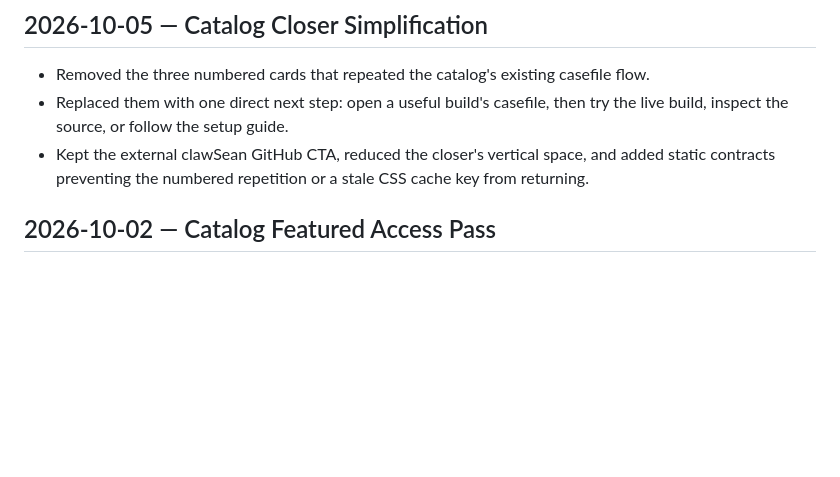
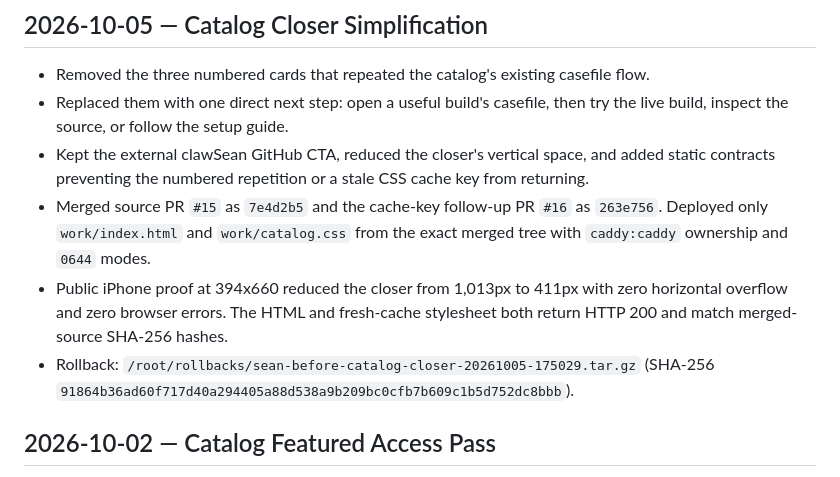
Before and after one commit to clawSean/sean-jpop-cloud, a Markdown page: PROJECT_PROGRESS.md, the part around the change. Drawn GitHub-style; blank space fills up the shorter version.

Commit message:
Record catalog closer release (#17)
Co-authored-by: clawSean <260045960+clawSean@users.noreply.github.com>

```diff
--- a/PROJECT_PROGRESS.md
+++ b/PROJECT_PROGRESS.md
@@ -11,6 +11,15 @@ Status: Showcase site live, restructured around vision.
 - Kept the external clawSean GitHub CTA, reduced the closer's vertical space,
   and added static contracts preventing the numbered repetition or a stale CSS
   cache key from returning.
+- Merged source PR `#15` as `7e4d2b5` and the cache-key follow-up PR `#16` as
+  `263e756`. Deployed only `work/index.html` and `work/catalog.css` from the
+  exact merged tree with `caddy:caddy` ownership and `0644` modes.
+- Public iPhone proof at 394x660 reduced the closer from 1,013px to 411px with
+  zero horizontal overflow and zero browser errors. The HTML and fresh-cache
+  stylesheet both return HTTP 200 and match merged-source SHA-256 hashes.
+- Rollback: `/root/rollbacks/sean-before-catalog-closer-20261005-175029.tar.gz`
+  (SHA-256
+  `91864b36ad60f717d40a294405a88d538a9b209bc0cfb7b609c1b5d752dc8bbb`).
 
 ## 2026-10-02 — Catalog Featured Access Pass
 
```
